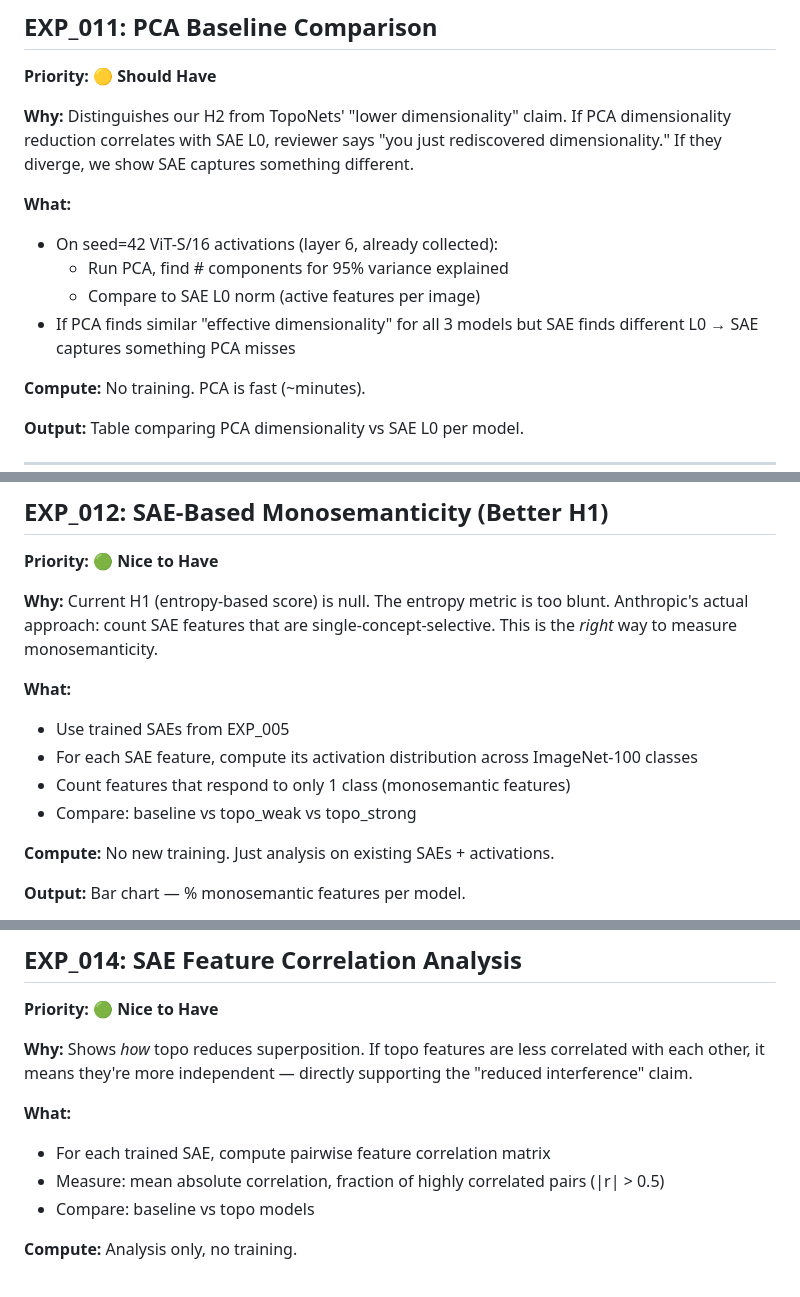
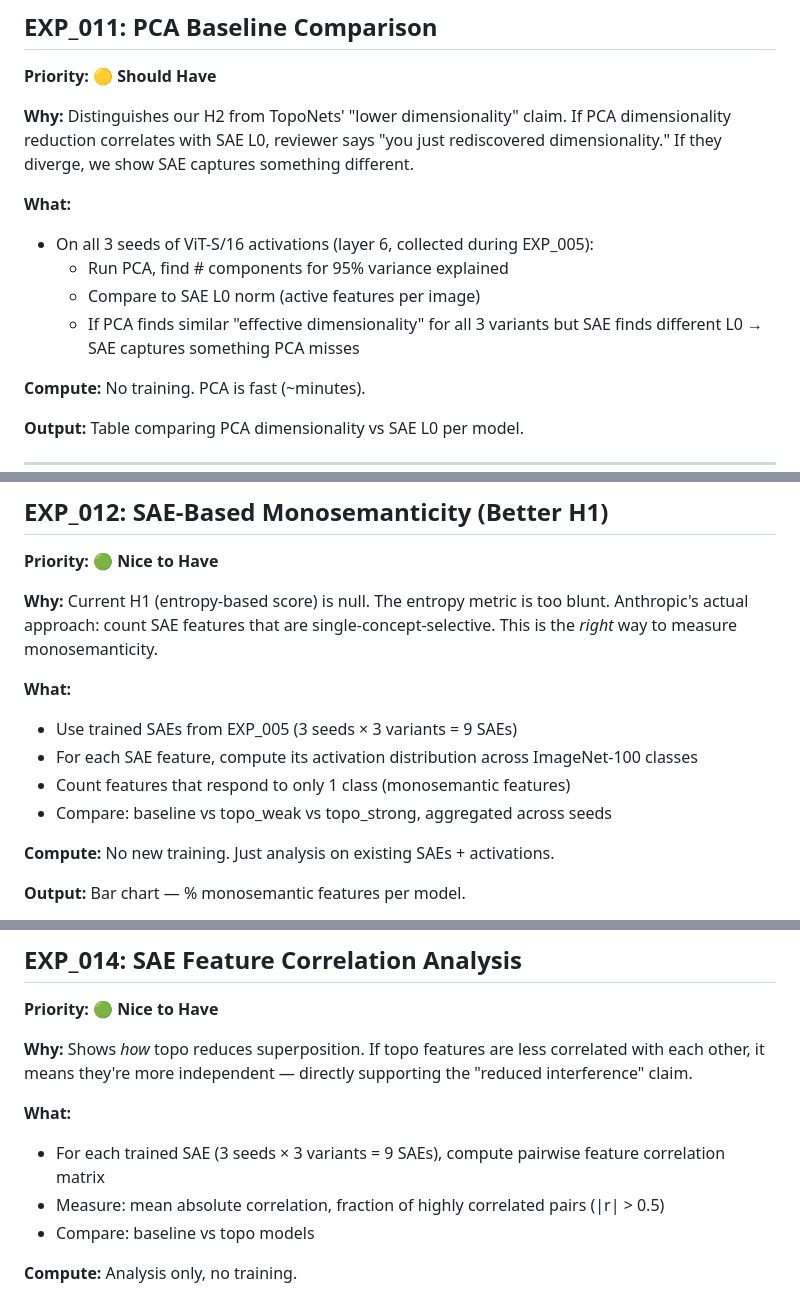
Before and after one commit to IvLabs/toposae, a Markdown page: to_do_experiments.md, 3 parts joined by grey strips. Rendered like a GitHub page.

```diff
--- a/to_do_experiments.md
+++ b/to_do_experiments.md
@@ -91,10 +103,10 @@
 **Why:** Distinguishes our H2 from TopoNets' "lower dimensionality" claim. If PCA dimensionality reduction correlates with SAE L0, reviewer says "you just rediscovered dimensionality." If they diverge, we show SAE captures something different.
 
 **What:**
-- On seed=42 ViT-S/16 activations (layer 6, already collected):
+- On all 3 seeds of ViT-S/16 activations (layer 6, collected during EXP_005):
   - Run PCA, find # components for 95% variance explained
   - Compare to SAE L0 norm (active features per image)
-- If PCA finds similar "effective dimensionality" for all 3 models but SAE finds different L0 → SAE captures something PCA misses
+  - If PCA finds similar "effective dimensionality" for all 3 variants but SAE finds different L0 → SAE captures something PCA misses
 
 **Compute:** No training. PCA is fast (~minutes).
 
@@ -109,10 +121,10 @@
 **Why:** Current H1 (entropy-based score) is null. The entropy metric is too blunt. Anthropic's actual approach: count SAE features that are single-concept-selective. This is the *right* way to measure monosemanticity.
 
 **What:**
-- Use trained SAEs from EXP_005
+- Use trained SAEs from EXP_005 (3 seeds × 3 variants = 9 SAEs)
 - For each SAE feature, compute its activation distribution across ImageNet-100 classes
 - Count features that respond to only 1 class (monosemantic features)
-- Compare: baseline vs topo_weak vs topo_strong
+- Compare: baseline vs topo_weak vs topo_strong, aggregated across seeds
 
 **Compute:** No new training. Just analysis on existing SAEs + activations.
 
@@ -145,7 +157,7 @@
 **Why:** Shows *how* topo reduces superposition. If topo features are less correlated with each other, it means they're more independent — directly supporting the "reduced interference" claim.
 
 **What:**
-- For each trained SAE, compute pairwise feature correlation matrix
+- For each trained SAE (3 seeds × 3 variants = 9 SAEs), compute pairwise feature correlation matrix
 - Measure: mean absolute correlation, fraction of highly correlated pairs (|r| > 0.5)
 - Compare: baseline vs topo models
 
```
Also changed, not shown: other parts of to_do_experiments.md (+39 -27 lines).
